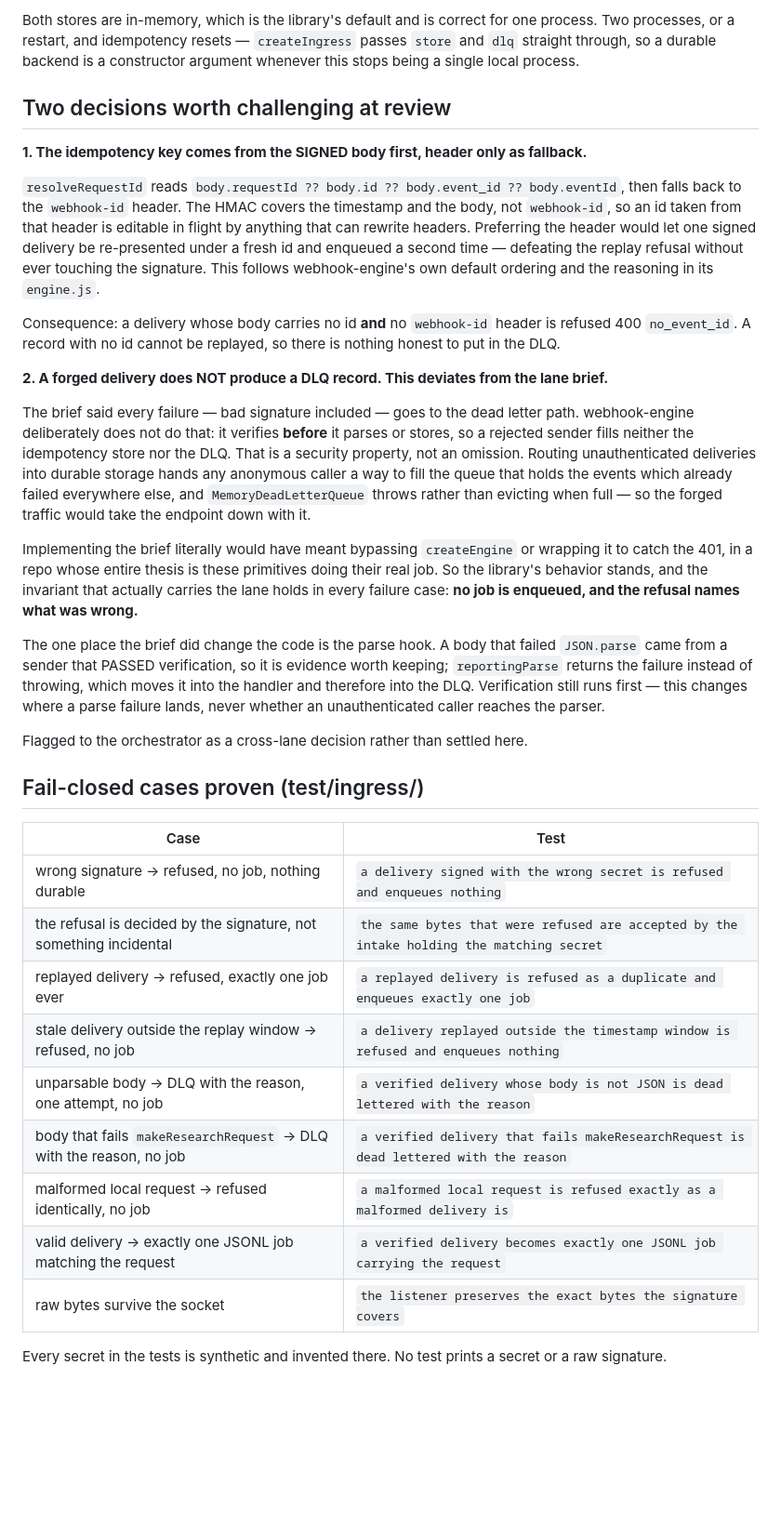
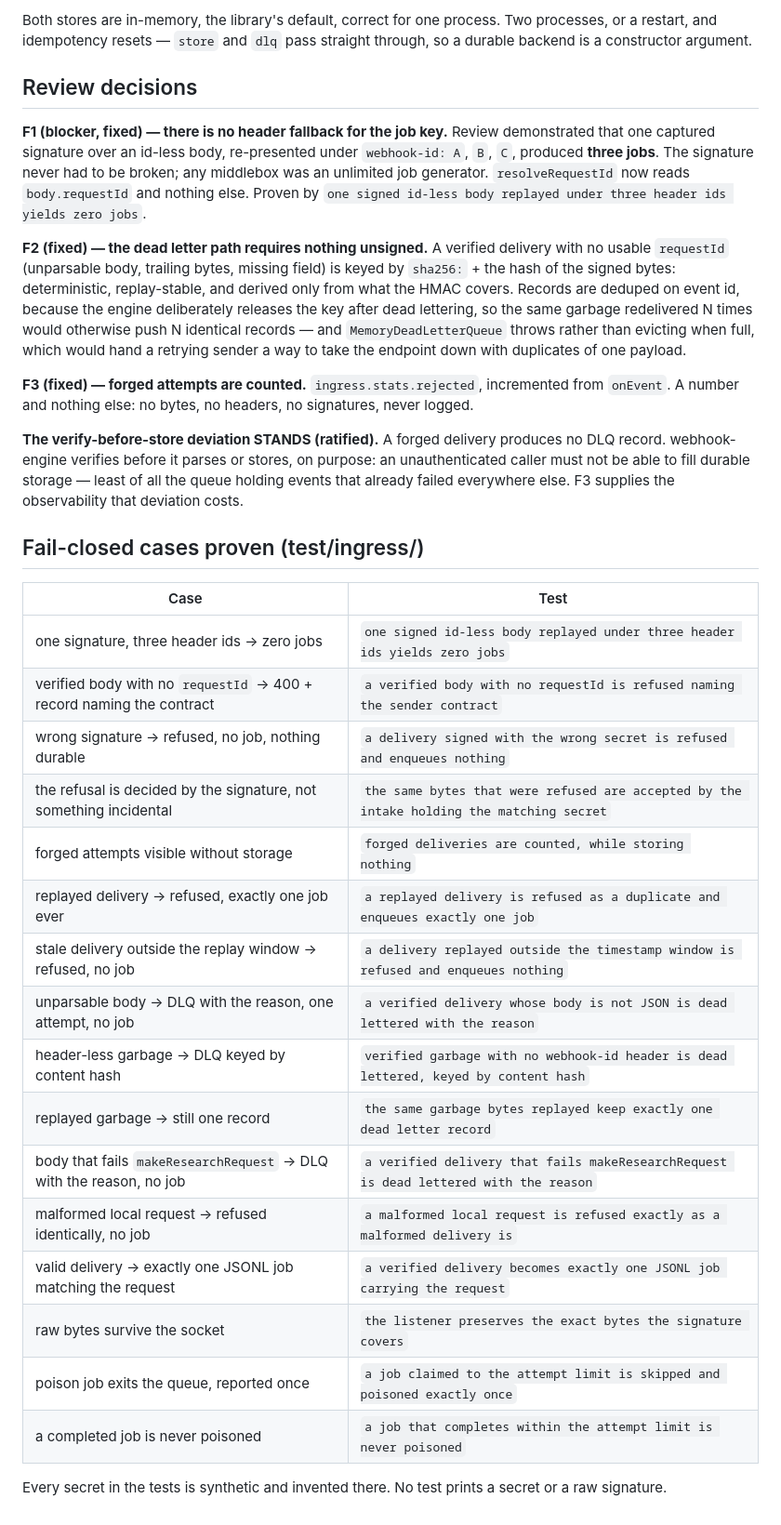
Before and after one commit to derrtaderr/account-scout, a Markdown page: src/ingress/WIRING.md, the part around one of its changes. Shown at 93% size. Drawn GitHub-style; blank space fills up the shorter version.

```diff
--- a/src/ingress/WIRING.md
+++ b/src/ingress/WIRING.md
@@ -137,64 +187,56 @@ or the DLQ record shape is reimplemented here. `verifySignature`, `retry`,
 
-Both stores are in-memory, which is the library's default and is correct for one
-process. Two processes, or a restart, and idempotency resets — `createIngress`
-passes `store` and `dlq` straight through, so a durable backend is a constructor
-argument whenever this stops being a single local process.
+Both stores are in-memory, the library's default, correct for one process. Two
+processes, or a restart, and idempotency resets — `store` and `dlq` pass straight
+through, so a durable backend is a constructor argument.
 
-## Two decisions worth challenging at review
+## Review decisions
 
-**1. The idempotency key comes from the SIGNED body first, header only as fallback.**
+**F1 (blocker, fixed) — there is no header fallback for the job key.** Review
+demonstrated that one captured signature over an id-less body, re-presented under
+`webhook-id: A`, `B`, `C`, produced **three jobs**. The signature never had to be
+broken; any middlebox was an unlimited job generator. `resolveRequestId` now reads
+`body.requestId` and nothing else. Proven by
+`one signed id-less body replayed under three header ids yields zero jobs`.
 
-`resolveRequestId` reads `body.requestId ?? body.id ?? body.event_id ?? body.eventId`,
-then falls back to the `webhook-id` header. The HMAC covers the timestamp and the
-body, not `webhook-id`, so an id taken from that header is editable in flight by
-anything that can rewrite headers. Preferring the header would let one signed
-delivery be re-presented under a fresh id and enqueued a second time — defeating the
-replay refusal without ever touching the signature. This follows webhook-engine's
-own default ordering and the reasoning in its `engine.js`.
+**F2 (fixed) — the dead letter path requires nothing unsigned.** A verified delivery
+with no usable `requestId` (unparsable body, trailing bytes, missing field) is keyed
+by `sha256:` + the hash of the signed bytes: deterministic, replay-stable, and
+derived only from what the HMAC covers. Records are deduped on event id, because the
+engine deliberately releases the key after dead lettering, so the same garbage
+redelivered N times would otherwise push N identical records — and
+`MemoryDeadLetterQueue` throws rather than evicting when full, which would hand a
+retrying sender a way to take the endpoint down with duplicates of one payload.
 
-Consequence: a delivery whose body carries no id **and** no `webhook-id` header is
-refused 400 `no_event_id`. A record with no id cannot be replayed, so there is
-nothing honest to put in the DLQ.
+**F3 (fixed) — forged attempts are counted.** `ingress.stats.rejected`, incremented
+from `onEvent`. A number and nothing else: no bytes, no headers, no signatures, never
+logged.
 
-**2. A forged delivery does NOT produce a DLQ record. This deviates from the lane brief.**
-
-The brief said every failure — bad signature included — goes to the dead letter
-path. webhook-engine deliberately does not do that: it verifies **before** it parses
-or stores, so a rejected sender fills neither the idempotency store nor the DLQ.
-That is a security property, not an omission. Routing unauthenticated deliveries
-into durable storage hands any anonymous caller a way to fill the queue that holds
-the events which already failed everywhere else, and `MemoryDeadLetterQueue` throws
-rather than evicting when full — so the forged traffic would take the endpoint down
-with it.
-
-Implementing the brief literally would have meant bypassing `createEngine` or
-wrapping it to catch the 401, in a repo whose entire thesis is these primitives
-doing their real job. So the library's behavior stands, and the invariant that
-actually carries the lane holds in every failure case: **no job is enqueued, and the
-refusal names what was wrong.**
-
-The one place the brief did change the code is the parse hook. A body that failed
-`JSON.parse` came from a sender that PASSED verification, so it is evidence worth
-keeping; `reportingParse` returns the failure instead of throwing, which moves it
-into the handler and therefore into the DLQ. Verification still runs first — this
-changes where a parse failure lands, never whether an unauthenticated caller reaches
-the parser.
-
-Flagged to the orchestrator as a cross-lane decision rather than settled here.
+**The verify-before-store deviation STANDS (ratified).** A forged delivery produces
+no DLQ record. webhook-engine verifies before it parses or stores, on purpose: an
+unauthenticated caller must not be able to fill durable storage — least of all the
+queue holding events that already failed everywhere else. F3 supplies the
+observability that deviation costs.
 
 ## Fail-closed cases proven (test/ingress/)
 
 | Case | Test |
 |---|---|
+| one signature, three header ids → zero jobs | `one signed id-less body replayed under three header ids yields zero jobs` |
+| verified body with no `requestId` → 400 + record naming the contract | `a verified body with no requestId is refused naming the sender contract` |
 | wrong signature → refused, no job, nothing durable | `a delivery signed with the wrong secret is refused and enqueues nothing` |
 | the refusal is decided by the signature, not something incidental | `the same bytes that were refused are accepted by the intake holding the matching secret` |
+| forged attempts visible without storage | `forged deliveries are counted, while storing nothing` |
 | replayed delivery → refused, exactly one job ever | `a replayed delivery is refused as a duplicate and enqueues exactly one job` |
 | stale delivery outside the replay window → refused, no job | `a delivery replayed outside the timestamp window is refused and enqueues nothing` |
 | unparsable body → DLQ with the reason, one attempt, no job | `a verified delivery whose body is not JSON is dead lettered with the reason` |
+| header-less garbage → DLQ keyed by content hash | `verified garbage with no webhook-id header is dead lettered, keyed by content hash` |
+| replayed garbage → still one record | `the same garbage bytes replayed keep exactly one dead letter record` |
 | body that fails `makeResearchRequest` → DLQ with the reason, no job | `a verified delivery that fails makeResearchRequest is dead lettered with the reason` |
 | malformed local request → refused identically, no job | `a malformed local request is refused exactly as a malformed delivery is` |
 | valid delivery → exactly one JSONL job matching the request | `a verified delivery becomes exactly one JSONL job carrying the request` |
 | raw bytes survive the socket | `the listener preserves the exact bytes the signature covers` |
+| poison job exits the queue, reported once | `a job claimed to the attempt limit is skipped and poisoned exactly once` |
+| a completed job is never poisoned | `a job that completes within the attempt limit is never poisoned` |
 
 Every secret in the tests is synthetic and invented there. No test prints a secret
 or a raw signature.
```
Also changed, not shown: other parts of src/ingress/WIRING.md (+99 -49 lines).
